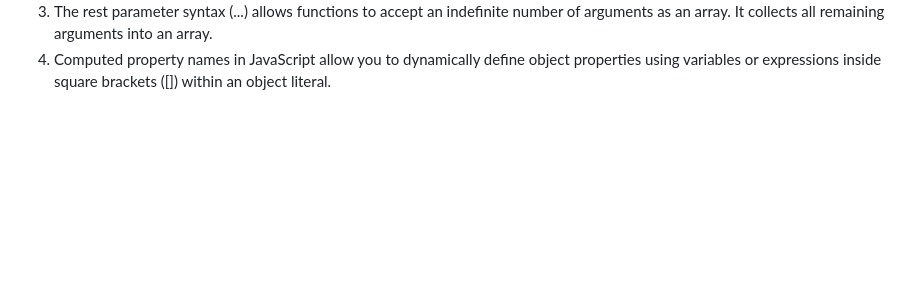
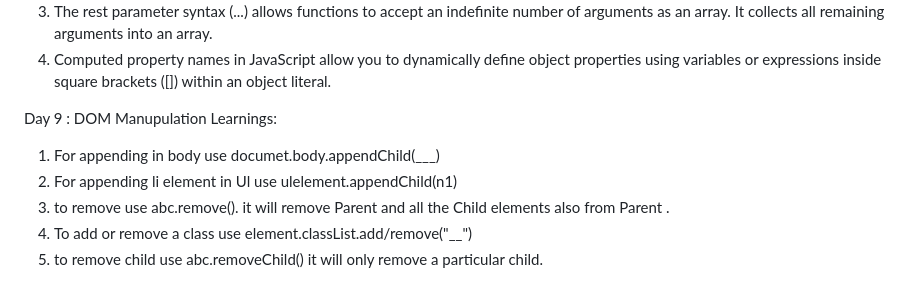
Before and after one commit to Harsh-Jaiswal24/30-Day-Of-JS-Challange, a Markdown page: README.md, the part around the change. Rendered like a GitHub page; blank space fills up the shorter version.

```diff
--- a/README.md
+++ b/README.md
@@ -63,3 +63,12 @@ Learnings:
 2. Destructuring in JavaScript allows you to easily extract values from arrays or Objects and assign them to variables in a concise way.
 3. The rest parameter syntax (...) allows functions to accept an indefinite number of arguments as an array. It collects all remaining arguments into an array.
 4. Computed property names in JavaScript allow you to dynamically define object properties using variables or expressions inside square brackets ([]) within an object literal.
+
+Day 9 : DOM Manupulation
+Learnings:
+
+1. For appending in body use documet.body.appendChild(___)
+2. For appending li element in Ul use   ulelement.appendChild(n1)
+3. to remove use abc.remove(). it will remove Parent and all the Child elements also from Parent .
+4. To add or remove a class use element.classList.add/remove("__")
+5. to remove child use abc.removeChild() it will only remove a particular child.
```
